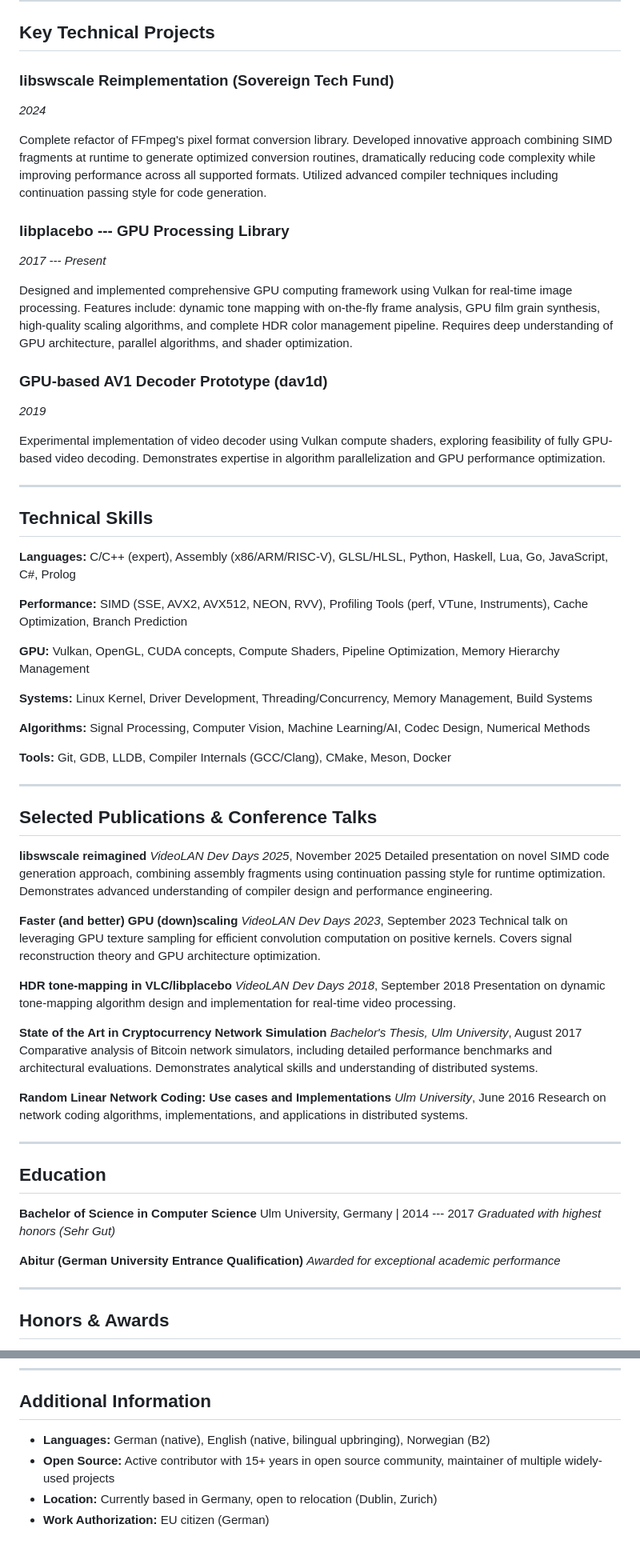
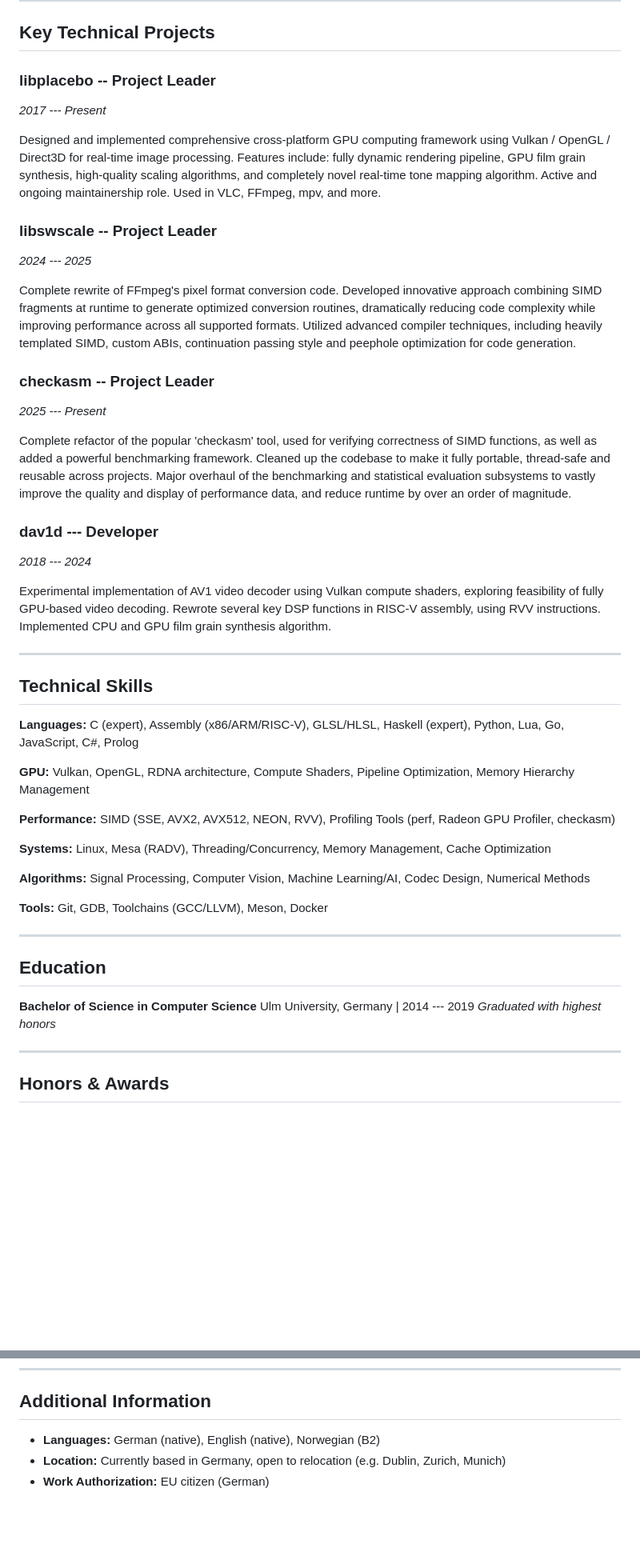
Before and after one commit to haasn/website, a Markdown page: cv/niklas_haas_cv.md, 2 parts joined by grey strips. Shown at 80% size. Rendered like a GitHub page; blank space fills up the shorter version.

```diff
--- a/cv/niklas_haas_cv.md
+++ b/cv/niklas_haas_cv.md
@@ -70,71 +68,49 @@ Independent IT consultant with nearly 20 years of programming experience, specia
 
 ## Key Technical Projects
 
-### libswscale Reimplementation (Sovereign Tech Fund)
-*2024*
-
-Complete refactor of FFmpeg's pixel format conversion library. Developed innovative approach combining SIMD fragments at runtime to generate optimized conversion routines, dramatically reducing code complexity while improving performance across all supported formats. Utilized advanced compiler techniques including continuation passing style for code generation.
-
-### libplacebo --- GPU Processing Library
+### libplacebo -- Project Leader
 *2017 --- Present*
 
-Designed and implemented comprehensive GPU computing framework using Vulkan for real-time image processing. Features include: dynamic tone mapping with on-the-fly frame analysis, GPU film grain synthesis, high-quality scaling algorithms, and complete HDR color management pipeline. Requires deep understanding of GPU architecture, parallel algorithms, and shader optimization.
+Designed and implemented comprehensive cross-platform GPU computing framework using Vulkan / OpenGL / Direct3D for real-time image processing. Features include: fully dynamic rendering pipeline, GPU film grain synthesis, high-quality scaling algorithms, and completely novel real-time tone mapping algorithm. Active and ongoing maintainership role. Used in VLC, FFmpeg, mpv, and more.
 
-### GPU-based AV1 Decoder Prototype (dav1d)
-*2019*
+### libswscale -- Project Leader
+*2024 --- 2025*
 
-Experimental implementation of video decoder using Vulkan compute shaders, exploring feasibility of fully GPU-based video decoding. Demonstrates expertise in algorithm parallelization and GPU performance optimization.
+Complete rewrite of FFmpeg's pixel format conversion code. Developed innovative approach combining SIMD fragments at runtime to generate optimized conversion routines, dramatically reducing code complexity while improving performance across all supported formats. Utilized advanced compiler techniques, including heavily templated SIMD, custom ABIs, continuation passing style and peephole optimization for code generation.
+
+### checkasm -- Project Leader
+*2025 --- Present*
+
+Complete refactor of the popular 'checkasm' tool, used for verifying correctness of SIMD functions, as well as added a powerful benchmarking framework. Cleaned up the codebase to make it fully portable, thread-safe and reusable across projects. Major overhaul of the benchmarking and statistical evaluation subsystems to vastly improve the quality and display of performance data, and reduce runtime by over an order of magnitude.
+
+### dav1d --- Developer
+*2018 --- 2024*
+
+Experimental implementation of AV1 video decoder using Vulkan compute shaders, exploring feasibility of fully GPU-based video decoding. Rewrote several key DSP functions in RISC-V assembly, using RVV instructions. Implemented CPU and GPU film grain synthesis algorithm.
 
 ---
 
 ## Technical Skills
 
-**Languages:** C/C++ (expert), Assembly (x86/ARM/RISC-V), GLSL/HLSL, Python, Haskell, Lua, Go, JavaScript, C#, Prolog
+**Languages:** C (expert), Assembly (x86/ARM/RISC-V), GLSL/HLSL, Haskell (expert), Python, Lua, Go, JavaScript, C#, Prolog
 
-**Performance:** SIMD (SSE, AVX2, AVX512, NEON, RVV), Profiling Tools (perf, VTune, Instruments), Cache Optimization, Branch Prediction
+**GPU:** Vulkan, OpenGL, RDNA architecture, Compute Shaders, Pipeline Optimization, Memory Hierarchy Management
 
-**GPU:** Vulkan, OpenGL, CUDA concepts, Compute Shaders, Pipeline Optimization, Memory Hierarchy Management
+**Performance:** SIMD (SSE, AVX2, AVX512, NEON, RVV), Profiling Tools (perf, Radeon GPU Profiler, checkasm)
 
-**Systems:** Linux Kernel, Driver Development, Threading/Concurrency, Memory Management, Build Systems
+**Systems:** Linux, Mesa (RADV), Threading/Concurrency, Memory Management, Cache Optimization
 
 **Algorithms:** Signal Processing, Computer Vision, Machine Learning/AI, Codec Design, Numerical Methods
 
-**Tools:** Git, GDB, LLDB, Compiler Internals (GCC/Clang), CMake, Meson, Docker
-
----
-
-## Selected Publications & Conference Talks
-
-**libswscale reimagined**
-*VideoLAN Dev Days 2025*, November 2025
-Detailed presentation on novel SIMD code generation approach, combining assembly fragments using continuation passing style for runtime optimization. Demonstrates advanced understanding of compiler design and performance engineering.
-
-**Faster (and better) GPU (down)scaling**
-*VideoLAN Dev Days 2023*, September 2023
-Technical talk on leveraging GPU texture sampling for efficient convolution computation on positive kernels. Covers signal reconstruction theory and GPU architecture optimization.
-
-**HDR tone-mapping in VLC/libplacebo**
-*VideoLAN Dev Days 2018*, September 2018
-Presentation on dynamic tone-mapping algorithm design and implementation for real-time video processing.
-
-**State of the Art in Cryptocurrency Network Simulation**
-*Bachelor's Thesis, Ulm University*, August 2017
-Comparative analysis of Bitcoin network simulators, including detailed performance benchmarks and architectural evaluations. Demonstrates analytical skills and understanding of distributed systems.
-
-**Random Linear Network Coding: Use cases and Implementations**
-*Ulm University*, June 2016
-Research on network coding algorithms, implementations, and applications in distributed systems.
+**Tools:** Git, GDB, Toolchains (GCC/LLVM), Meson, Docker
 
 ---
 
 ## Education
 
 **Bachelor of Science in Computer Science**
-Ulm University, Germany | 2014 --- 2017
-*Graduated with highest honors (Sehr Gut)*
-
-**Abitur (German University Entrance Qualification)**
-*Awarded for exceptional academic performance*
+Ulm University, Germany | 2014 --- 2019
+*Graduated with highest honors*
 
 ---
 
@@ -146,7 +122,6 @@ Ulm University, Germany | 2014 --- 2017
 
 ## Additional Information
 
-- **Languages:** German (native), English (native, bilingual upbringing), Norwegian (B2)
-- **Open Source:** Active contributor with 15+ years in open source community, maintainer of multiple widely-used projects
-- **Location:** Currently based in Germany, open to relocation (Dublin, Zurich)
+- **Languages:** German (native), English (native), Norwegian (B2)
+- **Location:** Currently based in Germany, open to relocation (e.g. Dublin, Zurich, Munich)
 - **Work Authorization:** EU citizen (German)
```
Also changed, not shown: other parts of cv/niklas_haas_cv.md (+20 -22 lines).
